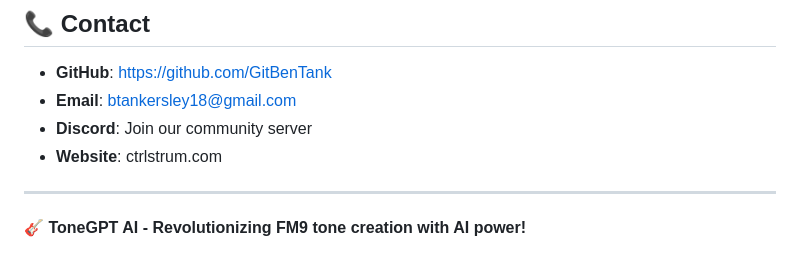
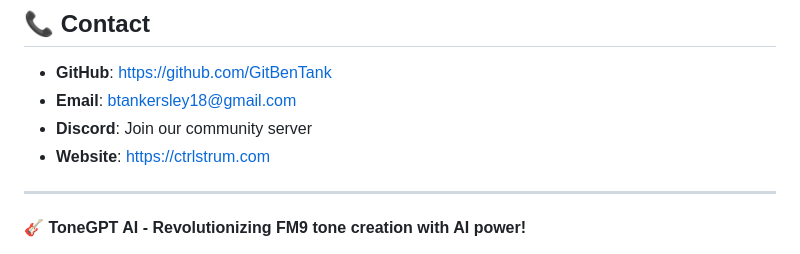
Before and after one commit to GitBenTank/ToneGPT, a Markdown page: README.md, the part around the change. Drawn GitHub-style.

```diff
--- a/README.md
+++ b/README.md
@@ -251,7 +251,7 @@ pip install -e .
 - **GitHub**: https://github.com/GitBenTank
 - **Email**: btankersley18@gmail.com
 - **Discord**: Join our community server
-- **Website**: ctrlstrum.com
+- **Website**: https://ctrlstrum.com
 
 ---
 
```
